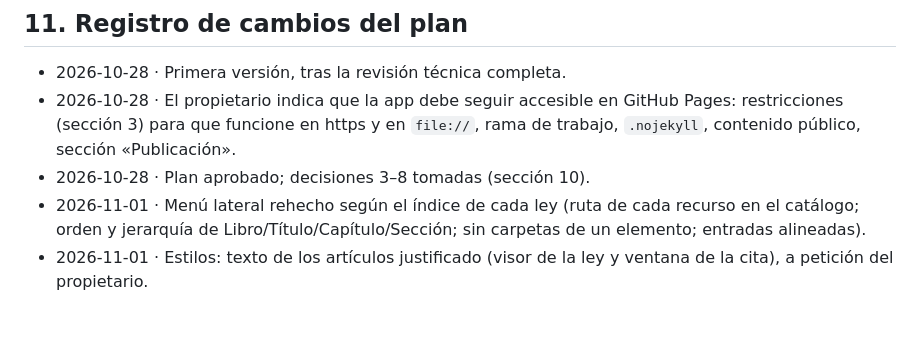
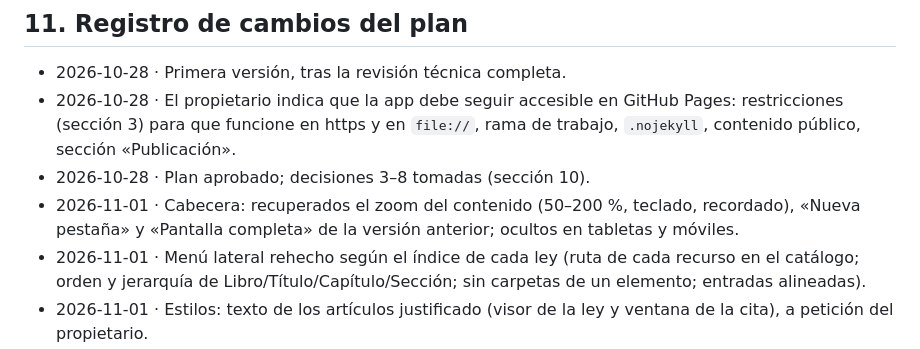
Before and after one commit to cpardilla/negociado, a Markdown page: docs/ROADMAP.md, the part around the change. GitHub-like rendering; blank space fills up the shorter version.

Commit message:
ROADMAP: controles de vista recuperados
Co-Authored-By: Claude Opus 5.5 <noreply@anthropic.com>

```diff
--- a/docs/ROADMAP.md
+++ b/docs/ROADMAP.md
@@ -298,6 +298,7 @@ Se va aplicando con los motores (fase 1), pero aquí se recogen las mejoras de u
 - 2026-10-28 · Primera versión, tras la revisión técnica completa.
 - 2026-10-28 · El propietario indica que la app debe seguir accesible en GitHub Pages: restricciones (sección 3) para que funcione en https y en `file://`, rama de trabajo, `.nojekyll`, contenido público, sección «Publicación».
 - 2026-10-28 · Plan aprobado; decisiones 3–8 tomadas (sección 10).
+- 2026-11-01 · Cabecera: recuperados el zoom del contenido (50–200 %, teclado, recordado), «Nueva pestaña» y «Pantalla completa» de la versión anterior; ocultos en tabletas y móviles.
 - 2026-11-01 · Menú lateral rehecho según el índice de cada ley (ruta de cada recurso en el catálogo; orden y jerarquía de Libro/Título/Capítulo/Sección; sin carpetas de un elemento; entradas alineadas).
 - 2026-11-01 · Estilos: texto de los artículos justificado (visor de la ley y ventana de la cita), a petición del propietario.
 - 2026-11-01 · Estilos: repaso aprobado (propuestas 1–6): fichas abiertas en columnas sin huecos, menú lateral solo con el camino a la página actual, filtros y acciones compactos en móvil, citas sin mayúsculas heredadas, índice de ley más ligero. Pendiente: propuesta 7 (accesos directos en el inicio). Errata de G25 corregida.
```
